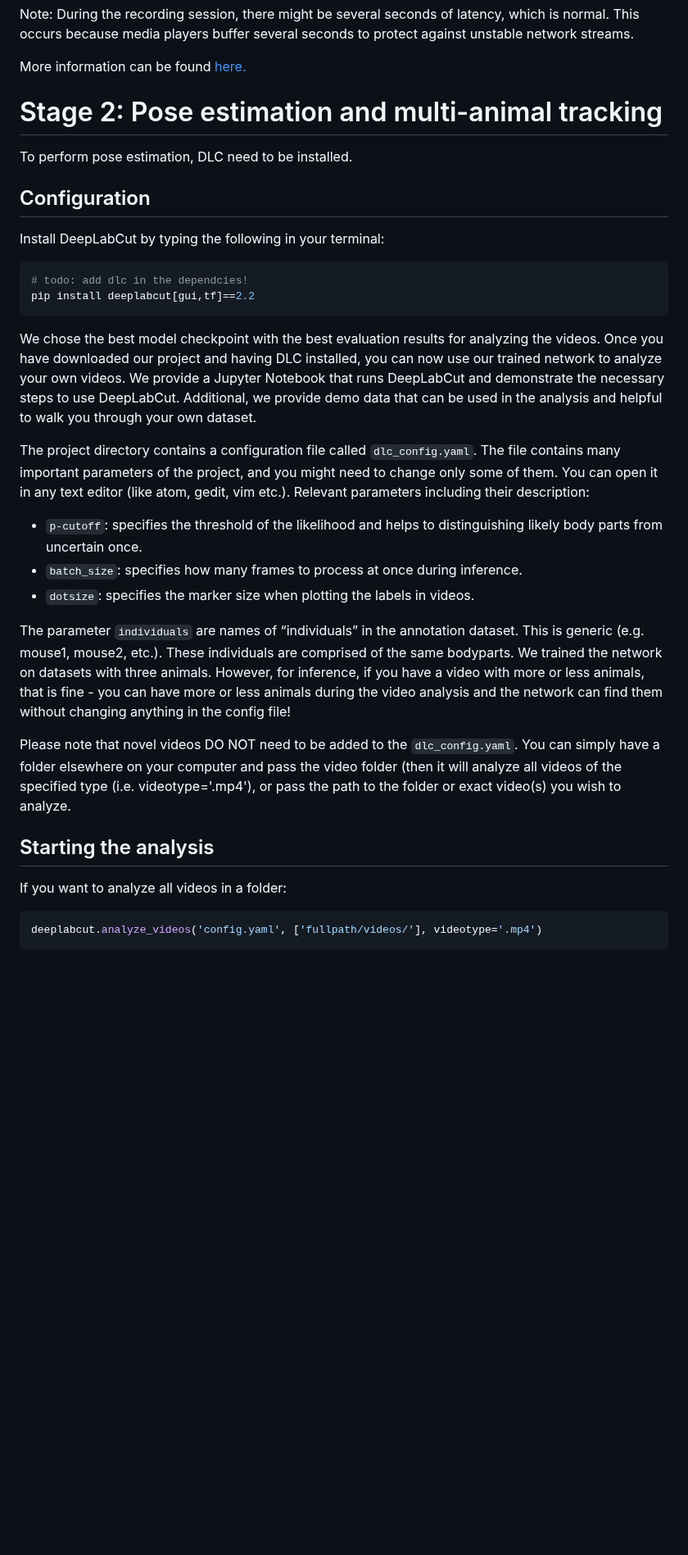
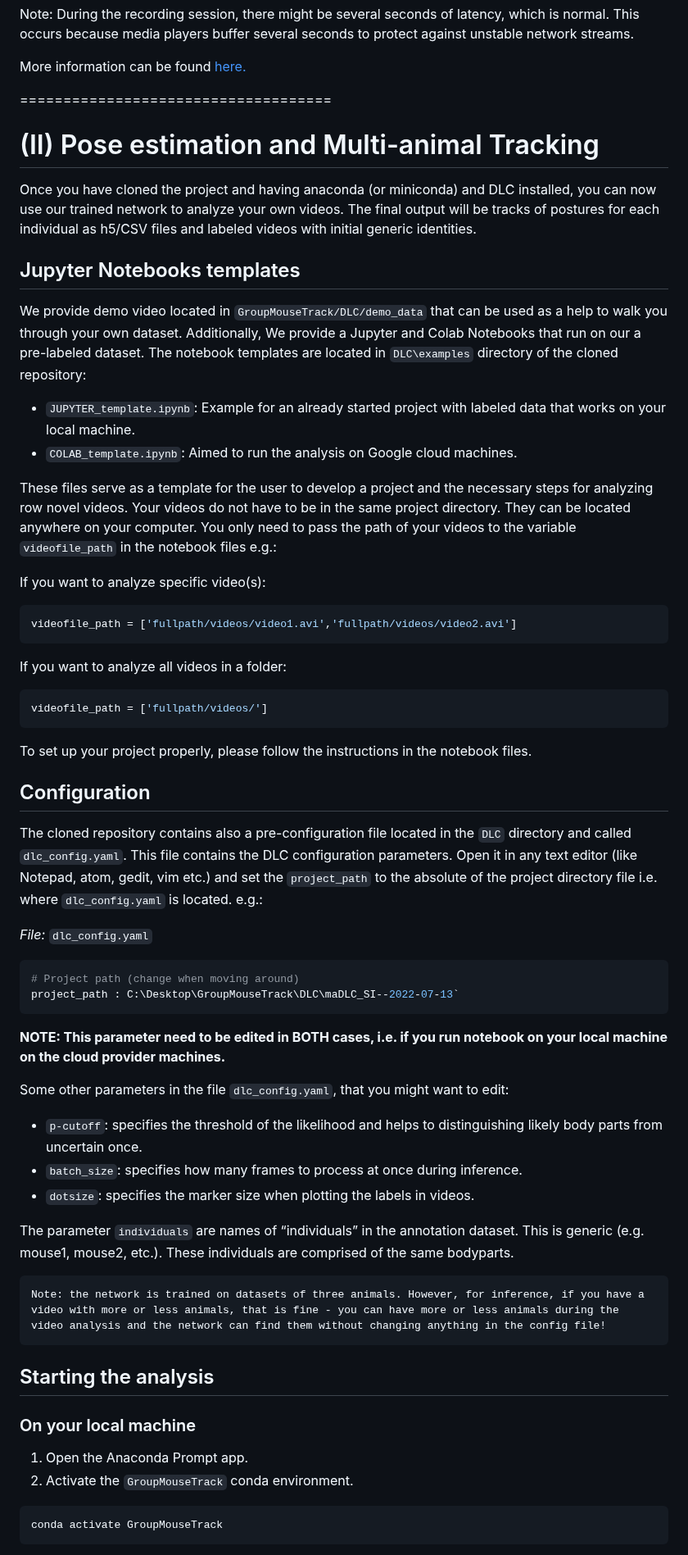
Before and after one commit to orabe/GroupMouseTrack, a Markdown page: README.md, the part around one of its changes. Shown at 82% size. Drawn GitHub-style; blank space fills up the shorter version.

````diff
--- a/README.md
+++ b/README.md
@@ -186,31 +209,66 @@ Note: During the recording session, there might be several seconds of latency, w
 More information can be found [here.](https://picamera.readthedocs.io/en/release-1.13/recipes1.html#recording-to-a-network-stream)
 
 
-# Stage 2: Pose estimation and multi-animal tracking
-To perform pose estimation, DLC need to be installed.
+
+
+
+====================================
+
+
+# (II) Pose estimation and Multi-animal Tracking
+Once you have cloned the project and having anaconda (or miniconda) and DLC installed, you can now use our trained network to analyze your own videos. The final output will be tracks of postures for each individual as h5/CSV files and labeled videos with initial generic identities.
+
+## Jupyter Notebooks templates
+We provide demo video located in `GroupMouseTrack/DLC/demo_data` that can be used as a help to walk you through your own dataset.
+Additionally, We provide a Jupyter and Colab Notebooks that run on our a pre-labeled dataset. The notebook templates are located in `DLC\examples` directory of the cloned repository:
+
+* `JUPYTER_template.ipynb`: Example for an already started project with labeled data that works on your local machine.
+* `COLAB_template.ipynb`: Aimed to run the analysis on Google cloud machines.
+
+These files serve as a template for the user to develop a project and the necessary steps for analyzing row novel videos. Your videos do not have to be in the same project directory. They can be located anywhere on your computer. You only need to pass the path of your videos to the variable `videofile_path` in the notebook files e.g.:
+
+If you want to analyze specific video(s):
+```python
+videofile_path = ['fullpath/videos/video1.avi','fullpath/videos/video2.avi']
+```
+
+If you want to analyze all videos in a folder:
+```python
+videofile_path = ['fullpath/videos/']
+```
+To set up your project properly, please follow the instructions in the notebook files.
 
 ## Configuration
-Install DeepLabCut by typing the following in your terminal:
+The cloned repository contains also a pre-configuration file located in the `DLC` directory and called `dlc_config.yaml`. This file contains the DLC configuration parameters. Open it in any text editor (like Notepad, atom, gedit, vim etc.) and set the `project_path` to the absolute of the project directory file i.e. where `dlc_config.yaml` is located. e.g.:
 
-```sh
-# todo: add dlc in the dependcies!
-pip install deeplabcut[gui,tf]==2.2
+_File:_ `dlc_config.yaml`
+```yaml
+# Project path (change when moving around)
+project_path : C:\Desktop\GroupMouseTrack\DLC\maDLC_SI--2022-07-13`
 ```
+**NOTE: This parameter need to be edited in BOTH cases, i.e. if you run notebook on your local machine on the cloud provider machines.**
 
-We chose the best model checkpoint with the best evaluation results for analyzing the videos. Once you have downloaded our project and having DLC installed, you can now use our trained network to analyze your own videos. We provide a Jupyter Notebook that runs DeepLabCut and demonstrate the necessary steps to use DeepLabCut. Additional, we provide demo data that can be used in the analysis and helpful to walk you through your own dataset.
-
-The project directory contains a configuration file called `dlc_config.yaml`. The file contains many important parameters of the project, and you might need to change only some of them. You can open it in any text editor (like atom, gedit, vim etc.). Relevant parameters including their description:
+Some other parameters in the file `dlc_config.yaml`, that you might want to edit:
 
 * `p-cutoff`: specifies the threshold of the likelihood and helps to distinguishing likely body parts from uncertain once.
 * `batch_size`: specifies how many frames to process at once during inference.
 * `dotsize`: specifies the marker size when plotting the labels in videos.
 
-The parameter `individuals` are names of “individuals” in the annotation dataset. This is generic (e.g. mouse1, mouse2, etc.). These individuals are comprised of the same bodyparts. We trained the network on datasets with three animals. However, for inference, if you have a video with more or less animals, that is fine - you can have more or less animals during the video analysis and the network can find them without changing anything in the config file!
+The parameter `individuals` are names of “individuals” in the annotation dataset. This is generic (e.g. mouse1, mouse2, etc.). These individuals are comprised of the same bodyparts.
 
-Please note that novel videos DO NOT need to be added to the `dlc_config.yaml`. You can simply have a folder elsewhere on your computer and pass the video folder (then it will analyze all videos of the specified type (i.e. videotype='.mp4'), or pass the path to the folder or exact video(s) you wish to analyze.
+```
+Note: the network is trained on datasets of three animals. However, for inference, if you have a video with more or less animals, that is fine - you can have more or less animals during the video analysis and the network can find them without changing anything in the config file!
+```
+
+<!--
+TODO: check this!
+add more names in the config.yaml file, and change topktoretrain in inference_cfg.yaml file to be > 1 (i.e. .inf or if maximum, known set it there, i.e. 5, etc). -->
+
 
 ## Starting the analysis
-If you want to analyze all videos in a folder:
-```python
-deeplabcut.analyze_videos('config.yaml', ['fullpath/videos/'], videotype='.mp4')
+### On your local machine
+1. Open the Anaconda Prompt app.
+2. Activate the `GroupMouseTrack` conda environment.
+```sh
+conda activate GroupMouseTrack
 ```
````
Also changed, not shown: other parts of README.md (+72 -37 lines).
